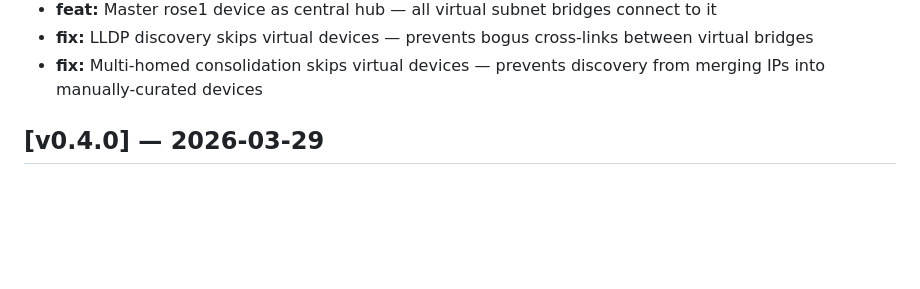
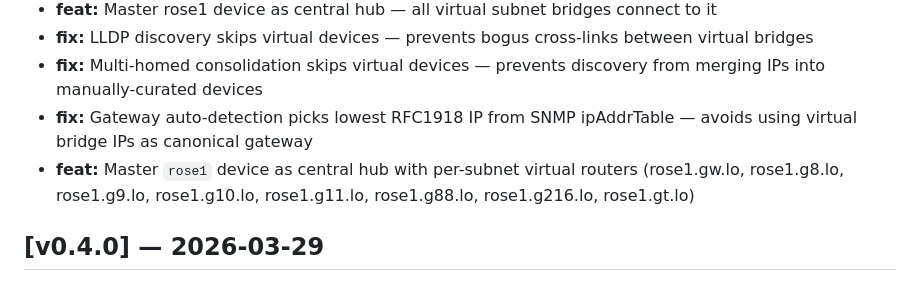
Before and after one commit to glennswest/netwatch, a Markdown page: CHANGELOG.md, the part around the change. Rendered like a GitHub page; blank space fills up the shorter version.

Commit message:
docs: update changelog with gateway auto-detection and rose1 topology

```diff
--- a/CHANGELOG.md
+++ b/CHANGELOG.md
@@ -22,6 +22,8 @@
 - **feat:** Master rose1 device as central hub — all virtual subnet bridges connect to it
 - **fix:** LLDP discovery skips virtual devices — prevents bogus cross-links between virtual bridges
 - **fix:** Multi-homed consolidation skips virtual devices — prevents discovery from merging IPs into manually-curated devices
+- **fix:** Gateway auto-detection picks lowest RFC1918 IP from SNMP ipAddrTable — avoids using virtual bridge IPs as canonical gateway
+- **feat:** Master `rose1` device as central hub with per-subnet virtual routers (rose1.gw.lo, rose1.g8.lo, rose1.g9.lo, rose1.g10.lo, rose1.g11.lo, rose1.g88.lo, rose1.g216.lo, rose1.gt.lo)
 
 ## [v0.4.0] — 2026-03-29
 
```
